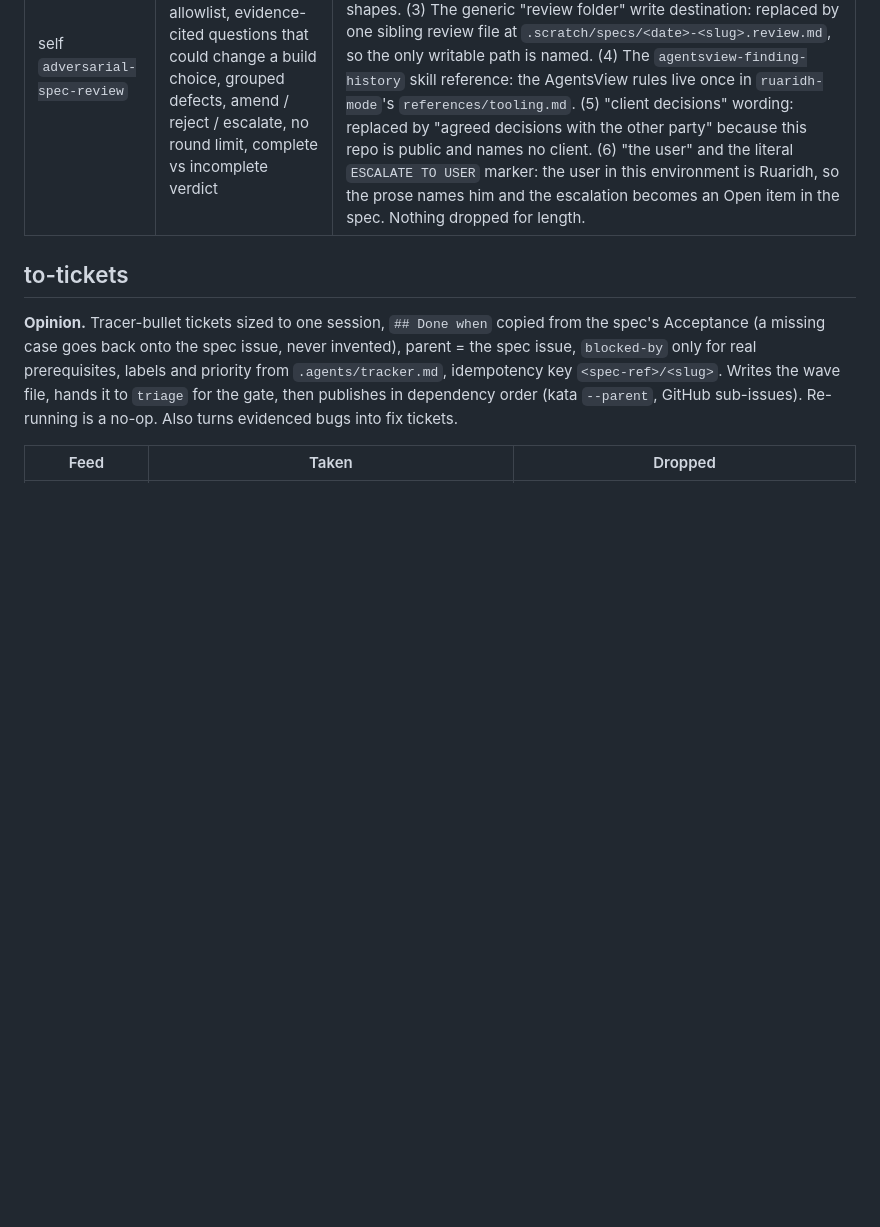
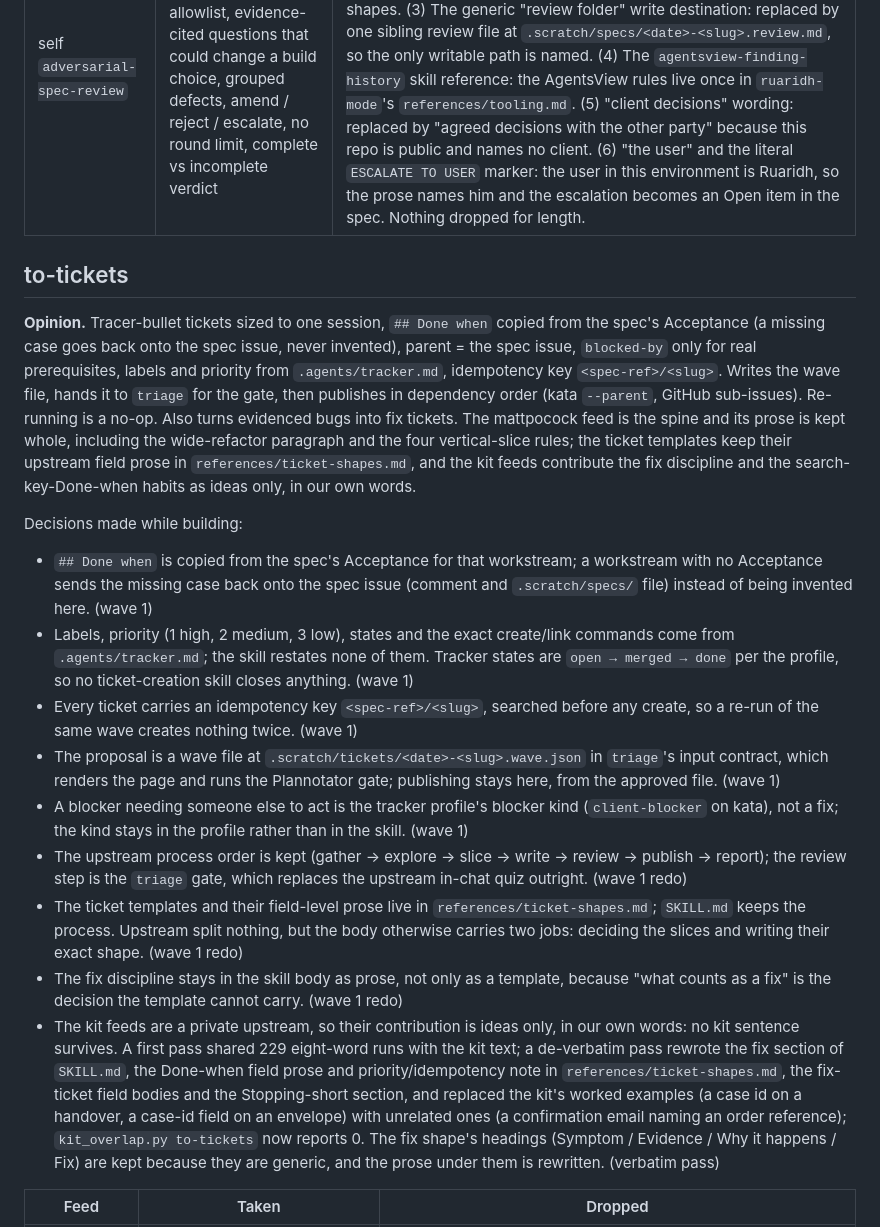
Before and after one commit to ruaridhw/agents, a Markdown page: LANDSCAPE.md, the part around one of its changes. GitHub-like rendering; blank space fills up the shorter version.

Commit message:
♻️ Redo to-tickets from its feeds, keeping the upstream prose
Wave 1 condensed it for length; the redo restores mattpocock's slicing prose and takes the private kit's ticket and fix ideas in our own words only.

```diff
--- a/LANDSCAPE.md
+++ b/LANDSCAPE.md
@@ -130,7 +130,19 @@ Decisions:
 
 ## to-tickets
 
-**Opinion.** Tracer-bullet tickets sized to one session, `## Done when` copied from the spec's Acceptance (a missing case goes back onto the spec issue, never invented), parent = the spec issue, `blocked-by` only for real prerequisites, labels and priority from `.agents/tracker.md`, idempotency key `<spec-ref>/<slug>`. Writes the wave file, hands it to `triage` for the gate, then publishes in dependency order (kata `--parent`, GitHub sub-issues). Re-running is a no-op. Also turns evidenced bugs into fix tickets.
+**Opinion.** Tracer-bullet tickets sized to one session, `## Done when` copied from the spec's Acceptance (a missing case goes back onto the spec issue, never invented), parent = the spec issue, `blocked-by` only for real prerequisites, labels and priority from `.agents/tracker.md`, idempotency key `<spec-ref>/<slug>`. Writes the wave file, hands it to `triage` for the gate, then publishes in dependency order (kata `--parent`, GitHub sub-issues). Re-running is a no-op. Also turns evidenced bugs into fix tickets. The mattpocock feed is the spine and its prose is kept whole, including the wide-refactor paragraph and the four vertical-slice rules; the ticket templates keep their upstream field prose in `references/ticket-shapes.md`, and the kit feeds contribute the fix discipline and the search-key-Done-when habits as ideas only, in our own words.
+
+Decisions made while building:
+
+- `## Done when` is copied from the spec's Acceptance for that workstream; a workstream with no Acceptance sends the missing case back onto the spec issue (comment and `.scratch/specs/` file) instead of being invented here. (wave 1)
+- Labels, priority (1 high, 2 medium, 3 low), states and the exact create/link commands come from `.agents/tracker.md`; the skill restates none of them. Tracker states are `open → merged → done` per the profile, so no ticket-creation skill closes anything. (wave 1)
+- Every ticket carries an idempotency key `<spec-ref>/<slug>`, searched before any create, so a re-run of the same wave creates nothing twice. (wave 1)
+- The proposal is a wave file at `.scratch/tickets/<date>-<slug>.wave.json` in `triage`'s input contract, which renders the page and runs the Plannotator gate; publishing stays here, from the approved file. (wave 1)
+- A blocker needing someone else to act is the tracker profile's blocker kind (`client-blocker` on kata), not a fix; the kind stays in the profile rather than in the skill. (wave 1)
+- The upstream process order is kept (gather → explore → slice → write → review → publish → report); the review step is the `triage` gate, which replaces the upstream in-chat quiz outright. (wave 1 redo)
+- The ticket templates and their field-level prose live in `references/ticket-shapes.md`; `SKILL.md` keeps the process. Upstream split nothing, but the body otherwise carries two jobs: deciding the slices and writing their exact shape. (wave 1 redo)
+- The fix discipline stays in the skill body as prose, not only as a template, because "what counts as a fix" is the decision the template cannot carry. (wave 1 redo)
+- The kit feeds are a private upstream, so their contribution is ideas only, in our own words: no kit sentence survives. A first pass shared 229 eight-word runs with the kit text; a de-verbatim pass rewrote the fix section of `SKILL.md`, the Done-when field prose and priority/idempotency note in `references/ticket-shapes.md`, the fix-ticket field bodies and the Stopping-short section, and replaced the kit's worked examples (a case id on a handover, a case-id field on an envelope) with unrelated ones (a confirmation email naming an order reference); `kit_overlap.py to-tickets` now reports 0. The fix shape's headings (Symptom / Evidence / Why it happens / Fix) are kept because they are generic, and the prose under them is rewritten. (verbatim pass)
 
 | Feed | Taken | Dropped |
 | --- | --- | --- |
```
Also changed, not shown: other parts of LANDSCAPE.md (+3 -3 lines), 2 other files.
